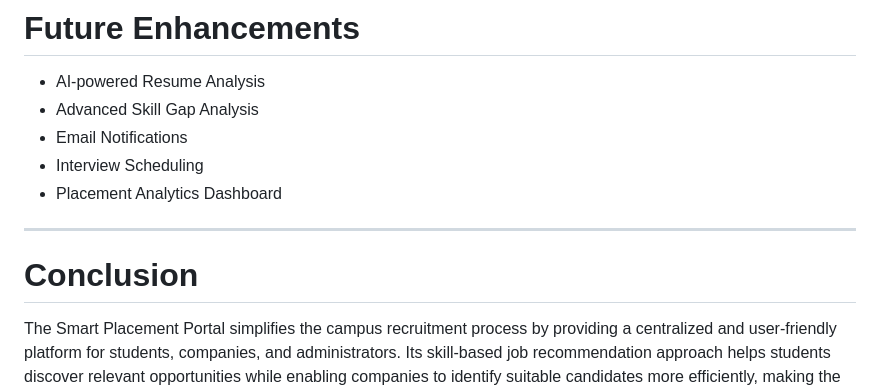
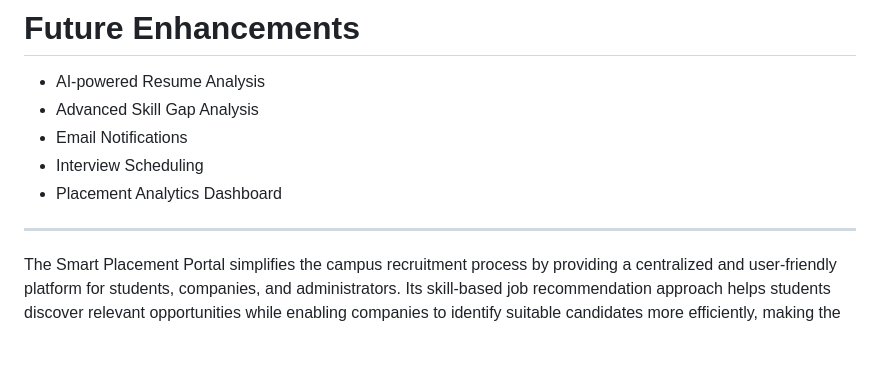
Before and after one commit to Anisha-1909/Smart-Placement-Portal, a Markdown page: README.md, the part around the change. Drawn GitHub-style; blank space fills up the shorter version.

Commit message:
Readme
Removed the Conclusion section from the README.

```diff
--- a/README.md
+++ b/README.md
@@ -118,6 +118,4 @@ Unlike general job portals, the Smart Placement Portal is specifically designed
 
 ---
 
-# Conclusion
-
 The Smart Placement Portal simplifies the campus recruitment process by providing a centralized and user-friendly platform for students, companies, and administrators. Its skill-based job recommendation approach helps students discover relevant opportunities while enabling companies to identify suitable candidates more efficiently, making the placement process faster, smarter, and more organized.
```
